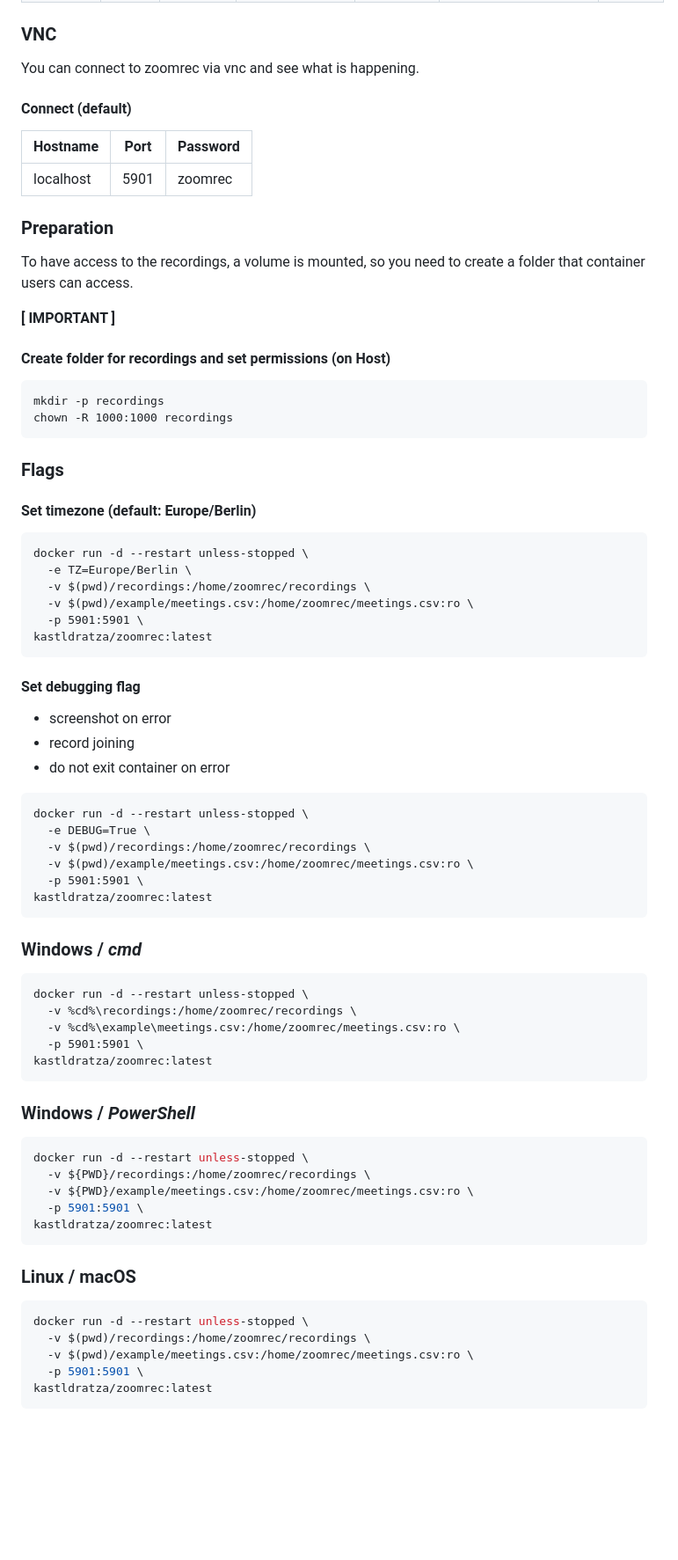
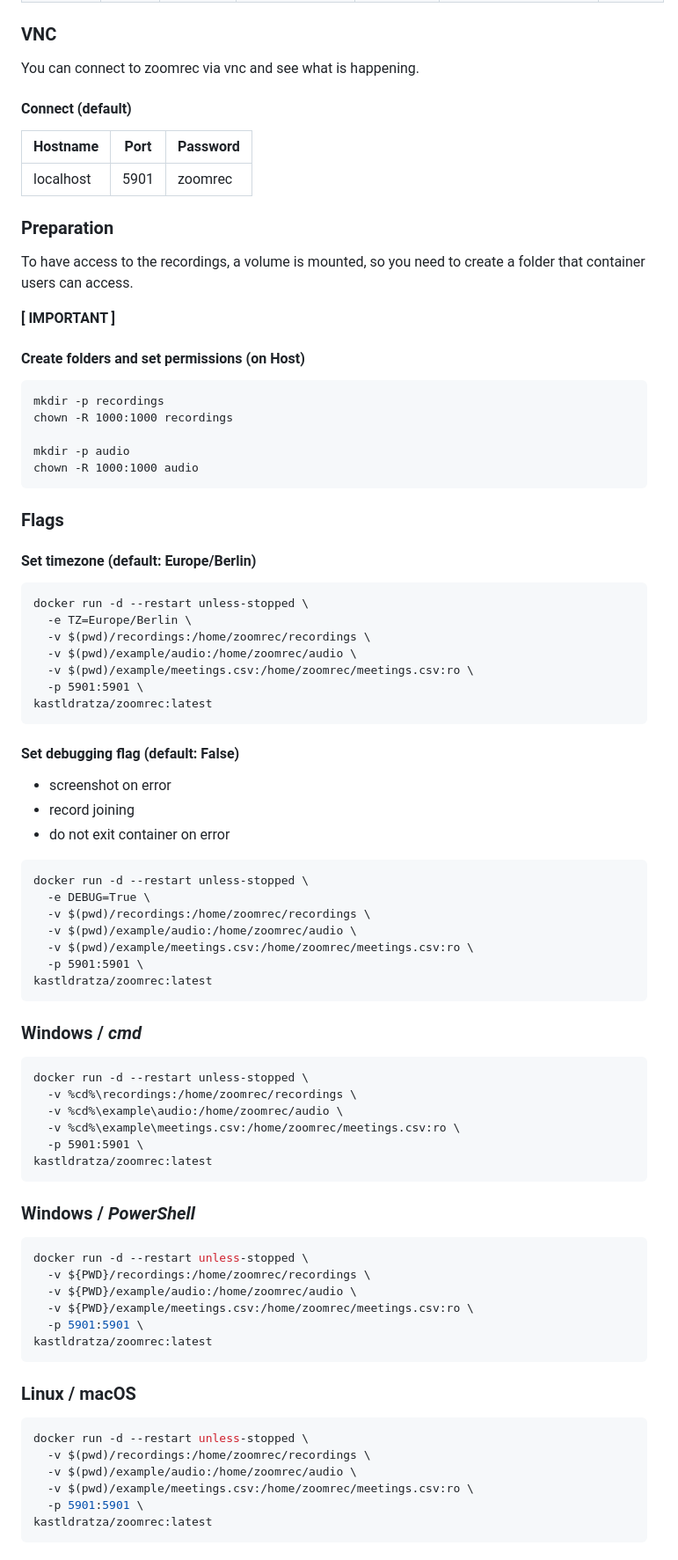
Before and after one commit to kastldratza/zoomrec, a Markdown page: README.md, the part around one of its changes. Shown at 88% size. GitHub-like rendering; blank space fills up the shorter version.

````diff
--- a/README.md
+++ b/README.md
@@ -73,6 +78,7 @@ monday | 14:00 | 90 | 222222222222 | 321523 | Unimportant_Meeting | false
 
 ### VNC
 You can connect to zoomrec via vnc and see what is happening.
+
 #### Connect (default)
 Hostname | Port | Password
 -------- | -------- | --------
@@ -82,10 +88,13 @@ localhost   | 5901   | zoomrec
 To have access to the recordings, a volume is mounted, so you need to create a folder that container users can access.
 
 **[ IMPORTANT ]**
-#### Create folder for recordings and set permissions (on Host)
+#### Create folders and set permissions (on Host)
 ```
 mkdir -p recordings
 chown -R 1000:1000 recordings
+
+mkdir -p audio
+chown -R 1000:1000 audio
 ```
 
 ### Flags
@@ -94,11 +103,12 @@ chown -R 1000:1000 recordings
 docker run -d --restart unless-stopped \
   -e TZ=Europe/Berlin \
   -v $(pwd)/recordings:/home/zoomrec/recordings \
+  -v $(pwd)/example/audio:/home/zoomrec/audio \
   -v $(pwd)/example/meetings.csv:/home/zoomrec/meetings.csv:ro \
   -p 5901:5901 \
 kastldratza/zoomrec:latest
 ```
-#### Set debugging flag
+#### Set debugging flag (default: False)
    - screenshot on error
    - record joining
    - do not exit container on error
@@ -106,17 +116,18 @@ kastldratza/zoomrec:latest
 docker run -d --restart unless-stopped \
   -e DEBUG=True \
   -v $(pwd)/recordings:/home/zoomrec/recordings \
+  -v $(pwd)/example/audio:/home/zoomrec/audio \
   -v $(pwd)/example/meetings.csv:/home/zoomrec/meetings.csv:ro \
   -p 5901:5901 \
 kastldratza/zoomrec:latest
 ```
-
 
 ### Windows / _cmd_
 
 ```cmd
 docker run -d --restart unless-stopped \
   -v %cd%\recordings:/home/zoomrec/recordings \
+  -v %cd%\example\audio:/home/zoomrec/audio \
   -v %cd%\example\meetings.csv:/home/zoomrec/meetings.csv:ro \
   -p 5901:5901 \
 kastldratza/zoomrec:latest
@@ -127,6 +138,7 @@ kastldratza/zoomrec:latest
 ```powershell
 docker run -d --restart unless-stopped \
   -v ${PWD}/recordings:/home/zoomrec/recordings \
+  -v ${PWD}/example/audio:/home/zoomrec/audio \
   -v ${PWD}/example/meetings.csv:/home/zoomrec/meetings.csv:ro \
   -p 5901:5901 \
 kastldratza/zoomrec:latest
@@ -137,6 +149,7 @@ kastldratza/zoomrec:latest
 ```bash
 docker run -d --restart unless-stopped \
   -v $(pwd)/recordings:/home/zoomrec/recordings \
+  -v $(pwd)/example/audio:/home/zoomrec/audio \
   -v $(pwd)/example/meetings.csv:/home/zoomrec/meetings.csv:ro \
   -p 5901:5901 \
 kastldratza/zoomrec:latest
````
Also changed, not shown: other parts of README.md (+13 -8 lines), res/img/mute.png (added), res/img/unmute.png (added), 24 other files.
